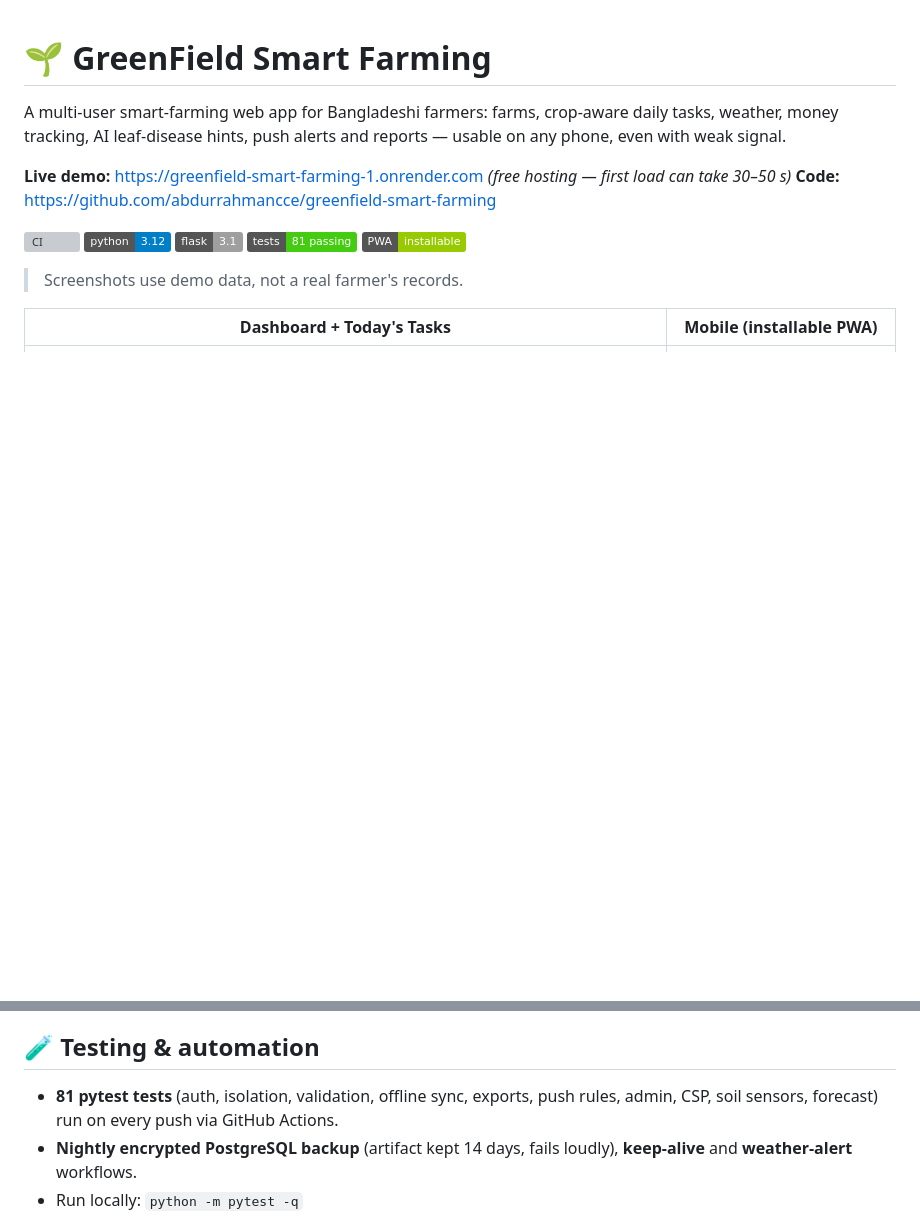
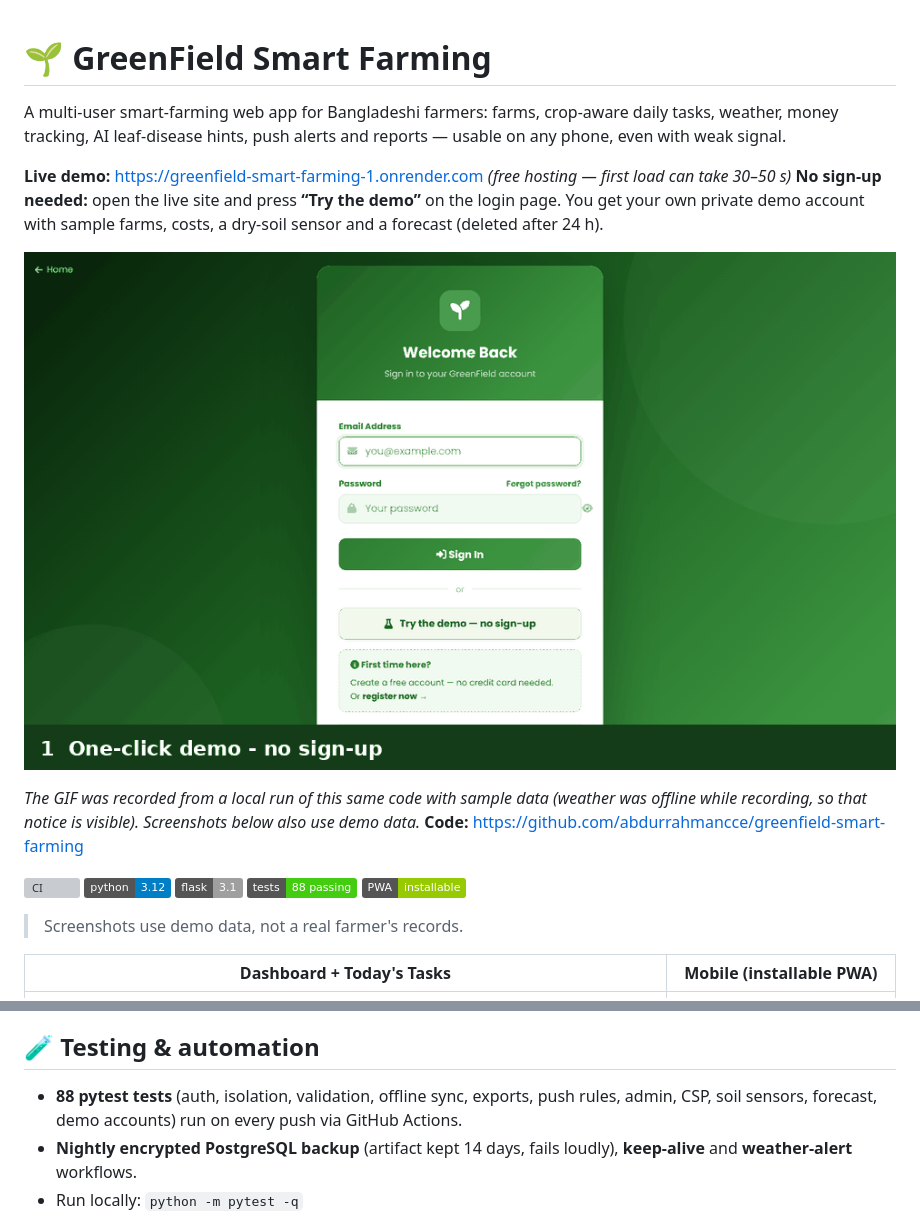
Before and after one commit to abdurrahmancce/greenfield-smart-farming, a Markdown page: README.md, 2 parts joined by grey strips. Drawn GitHub-style; pictures changed too: docs/demo.gif (added); badges without logos; blank space fills up the shorter version; grey boxes are pictures that could not be loaded.

Commit message:
v32: one-click demo account, demo GIF, no-rain claim fix

```diff
--- a/README.md
+++ b/README.md
@@ -3,10 +3,15 @@
 A multi-user smart-farming web app for Bangladeshi farmers: farms, crop-aware daily tasks, weather, money tracking, AI leaf-disease hints, push alerts and reports — usable on any phone, even with weak signal.
 
 **Live demo:** https://greenfield-smart-farming-1.onrender.com *(free hosting — first load can take 30–50 s)*
+**No sign-up needed:** open the live site and press **“Try the demo”** on the login page. You get your own private demo account with sample farms, costs, a dry-soil sensor and a forecast (deleted after 24 h).
+
+![Demo walkthrough](docs/demo.gif)
+
+*The GIF was recorded from a local run of this same code with sample data (weather was offline while recording, so that notice is visible). Screenshots below also use demo data.*
 **Code:** https://github.com/abdurrahmancce/greenfield-smart-farming
 
 [![CI](https://github.com/abdurrahmancce/greenfield-smart-farming/actions/workflows/ci.yml/badge.svg)](https://github.com/abdurrahmancce/greenfield-smart-farming/actions/workflows/ci.yml)
-![Python](https://img.shields.io/badge/python-3.12-blue) ![Flask](https://img.shields.io/badge/flask-3.1-lightgrey) ![Tests](https://img.shields.io/badge/tests-81%20passing-brightgreen) ![PWA](https://img.shields.io/badge/PWA-installable-green)
+![Python](https://img.shields.io/badge/python-3.12-blue) ![Flask](https://img.shields.io/badge/flask-3.1-lightgrey) ![Tests](https://img.shields.io/badge/tests-88%20passing-brightgreen) ![PWA](https://img.shields.io/badge/PWA-installable-green)
 
 > Screenshots use demo data, not a real farmer's records.
 
@@ -64,7 +69,7 @@ A full audit-and-fix pass is documented in [`SECURITY.md`](SECURITY.md). Highlig
 
 ## 🧪 Testing & automation
 
-* **81 pytest tests** (auth, isolation, validation, offline sync, exports, push rules, admin, CSP, soil sensors, forecast) run on every push via GitHub Actions.
+* **88 pytest tests** (auth, isolation, validation, offline sync, exports, push rules, admin, CSP, soil sensors, forecast, demo accounts) run on every push via GitHub Actions.
 * **Nightly encrypted PostgreSQL backup** (artifact kept 14 days, fails loudly), **keep-alive** and **weather-alert** workflows.
 * Run locally: `python -m pytest -q`
 
```
Also changed, not shown: SECURITY.md (+1 -0 lines), 6 other files.
